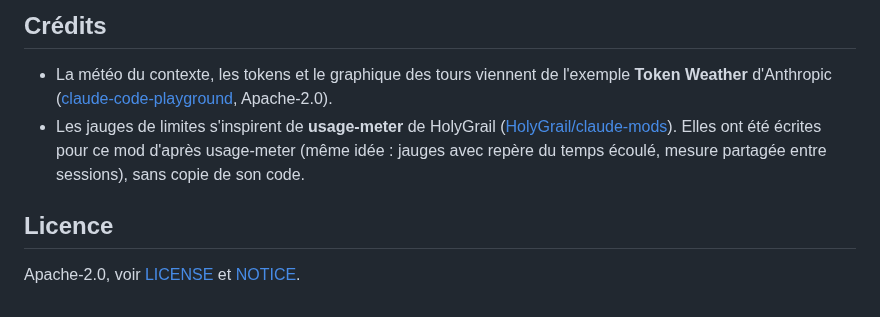
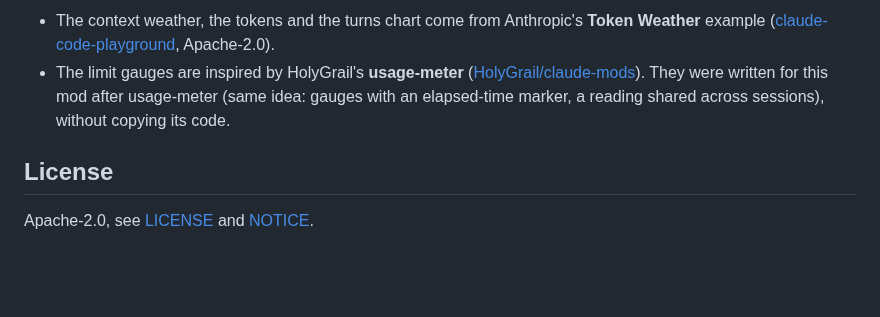
Before and after one commit to augiefra/claude-mods, a Markdown page: README.md, the part around one of its changes. Drawn GitHub-style; blank space fills up the shorter version.

```diff
--- a/README.md
+++ b/README.md
@@ -54,9 +58,7 @@ token-weather-usage ne collecte, n'envoie ni ne conserve aucune donnée personne
 
-## Crédits
+- The context weather, the tokens and the turns chart come from Anthropic's **Token Weather** example ([claude-code-playground](https://github.com/anthropics/claude-code-playground), Apache-2.0).
+- The limit gauges are inspired by HolyGrail's **usage-meter** ([HolyGrail/claude-mods](https://github.com/HolyGrail/claude-mods/tree/main/plugins/usage-meter)). They were written for this mod after usage-meter (same idea: gauges with an elapsed-time marker, a reading shared across sessions), without copying its code.
 
-- La météo du contexte, les tokens et le graphique des tours viennent de l'exemple **Token Weather** d'Anthropic ([claude-code-playground](https://github.com/anthropics/claude-code-playground), Apache-2.0).
-- Les jauges de limites s'inspirent de **usage-meter** de HolyGrail ([HolyGrail/claude-mods](https://github.com/HolyGrail/claude-mods/tree/main/plugins/usage-meter)). Elles ont été écrites pour ce mod d'après usage-meter (même idée : jauges avec repère du temps écoulé, mesure partagée entre sessions), sans copie de son code.
+## License
 
-## Licence
-
-Apache-2.0, voir [LICENSE](LICENSE) et [NOTICE](NOTICE).
+Apache-2.0, see [LICENSE](LICENSE) and [NOTICE](NOTICE).
```
Also changed, not shown: other parts of README.md (+26 -22 lines), plugins/token-weather-usage/README.md (+14 -14 lines), docs/band.png (added), docs/gauges-hatching.png (added), 5 other files.
